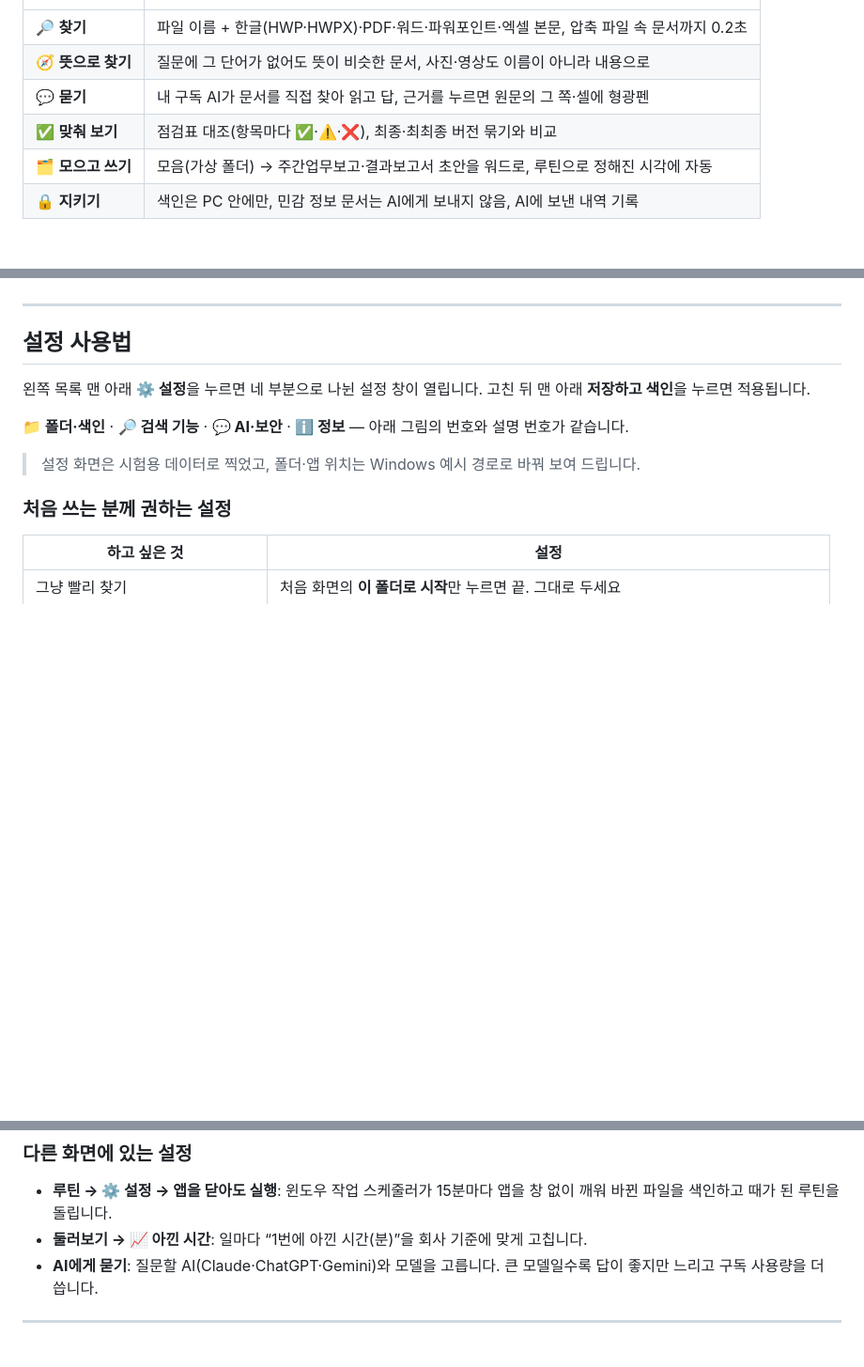
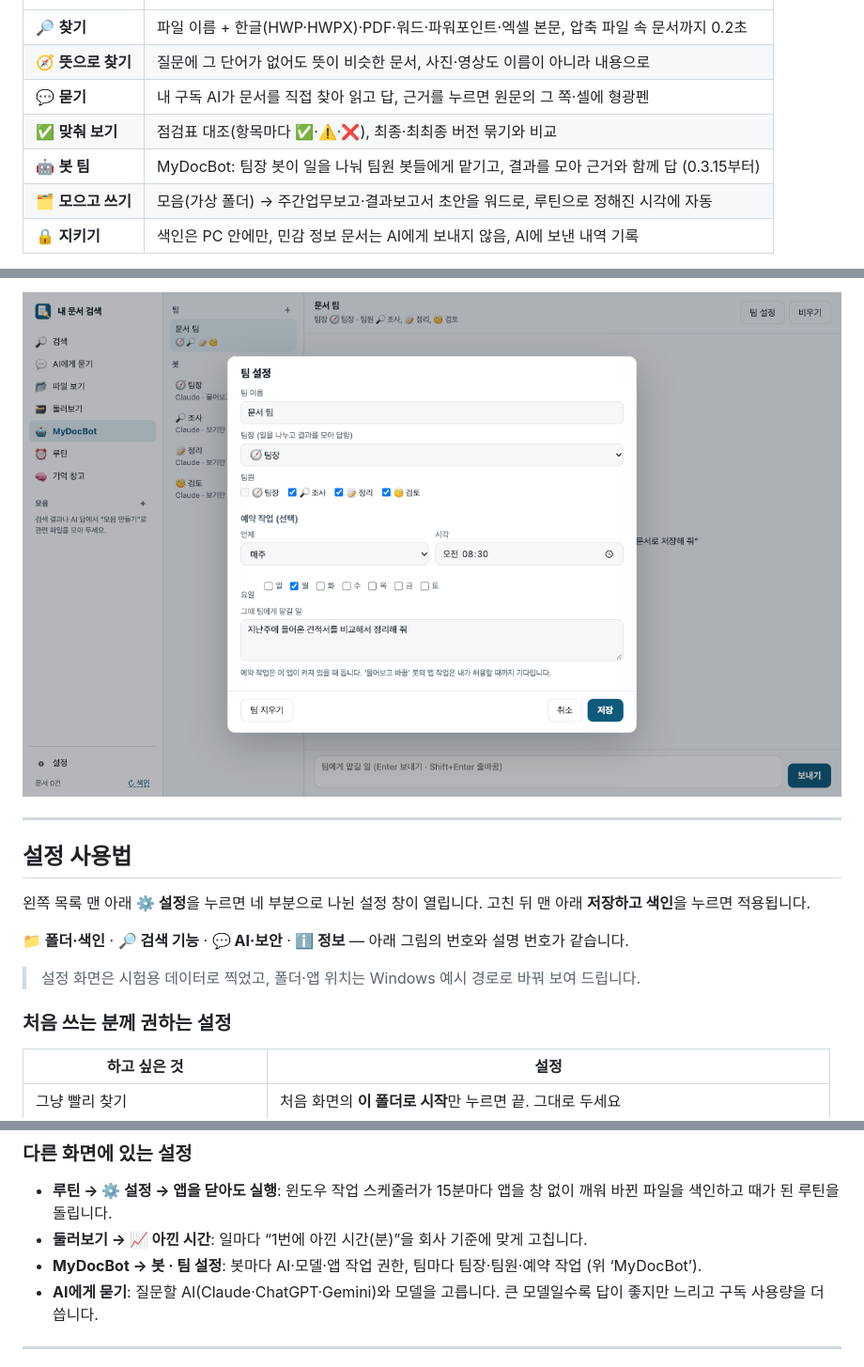
Before and after one commit to JinyoungPark/MyDocSearch, a Markdown page: README.md, 3 parts joined by grey strips. Shown at 94% size. Drawn GitHub-style; pictures changed too: docs/mydocbot-team.png (added); blank space fills up the shorter version.

Commit message:
README: MyDocBot — AI 봇 팀 (0.3.15)
Co-Authored-By: Claude Opus 5.5 <noreply@anthropic.com>

```diff
--- a/README.md
+++ b/README.md
@@ -11,6 +11,7 @@
 | 🧭 **뜻으로 찾기** | 질문에 그 단어가 없어도 뜻이 비슷한 문서, 사진·영상도 이름이 아니라 내용으로 |
 | 💬 **묻기** | 내 구독 AI가 문서를 직접 찾아 읽고 답, 근거를 누르면 원문의 그 쪽·셀에 형광펜 |
 | ✅ **맞춰 보기** | 점검표 대조(항목마다 ✅·⚠️·❌), 최종·최최종 버전 묶기와 비교 |
+| 🤖 **봇 팀** | MyDocBot: 팀장 봇이 일을 나눠 팀원 봇들에게 맡기고, 결과를 모아 근거와 함께 답 (0.3.15부터) |
 | 🗂 **모으고 쓰기** | 모음(가상 폴더) → 주간업무보고·결과보고서 초안을 워드로, 루틴으로 정해진 시각에 자동 |
 | 🔒 **지키기** | 색인은 PC 안에만, 민감 정보 문서는 AI에게 보내지 않음, AI에 보낸 내역 기록 |
 
@@ -123,3 +154,5 @@
+![팀 설정 · 예약 작업](docs/mydocbot-team.png)
+
 ---
 
 ## 설정 사용법
@@ -210,6 +243,7 @@
 
 - **루틴 → ⚙ 설정 → 앱을 닫아도 실행**: 윈도우 작업 스케줄러가 15분마다 앱을 창 없이 깨워 바뀐 파일을 색인하고 때가 된 루틴을 돌립니다.
 - **둘러보기 → 📈 아낀 시간**: 일마다 “1번에 아낀 시간(분)”을 회사 기준에 맞게 고칩니다.
+- **MyDocBot → 봇 · 팀 설정**: 봇마다 AI·모델·앱 작업 권한, 팀마다 팀장·팀원·예약 작업 (위 ‘MyDocBot’).
 - **AI에게 묻기**: 질문할 AI(Claude·ChatGPT·Gemini)와 모델을 고릅니다. 큰 모델일수록 답이 좋지만 느리고 구독 사용량을 더 씁니다.
 
 ---
```
Also changed, not shown: other parts of README.md (+30 -0 lines), docs/mydocbot-bot.png (added), docs/mydocbot.png (added).
